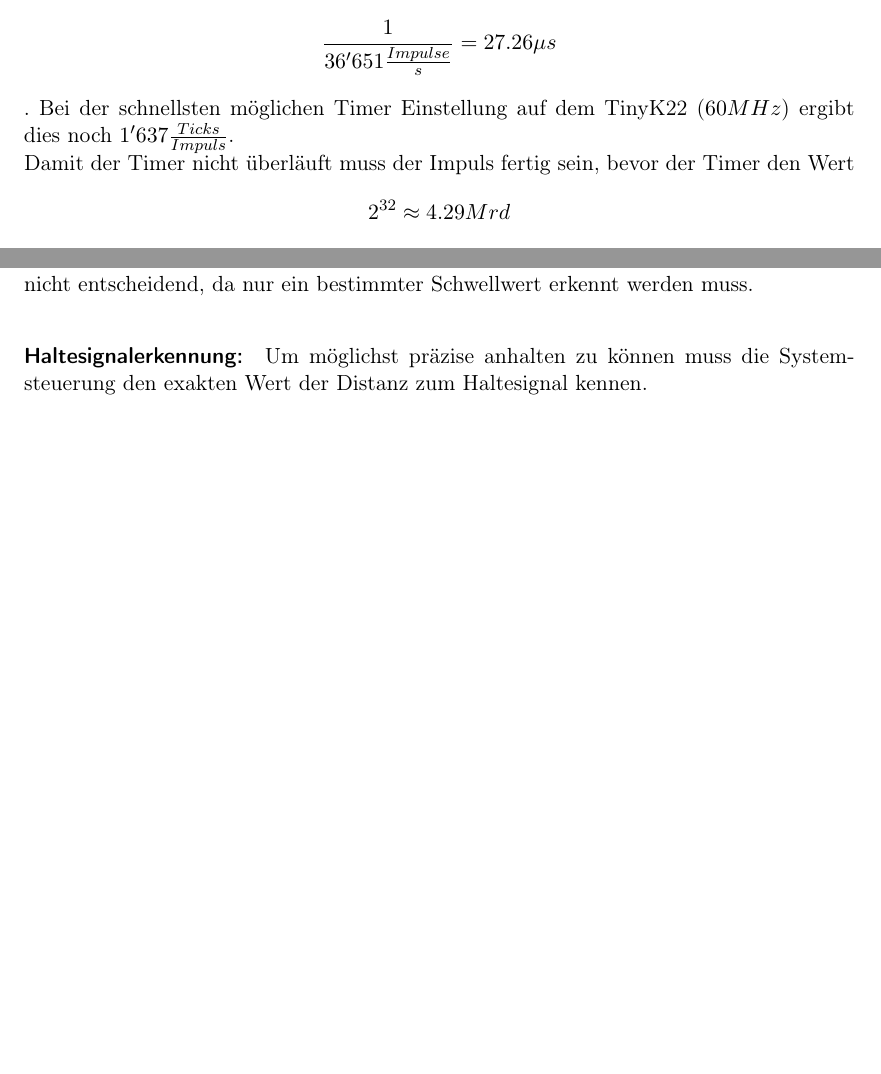
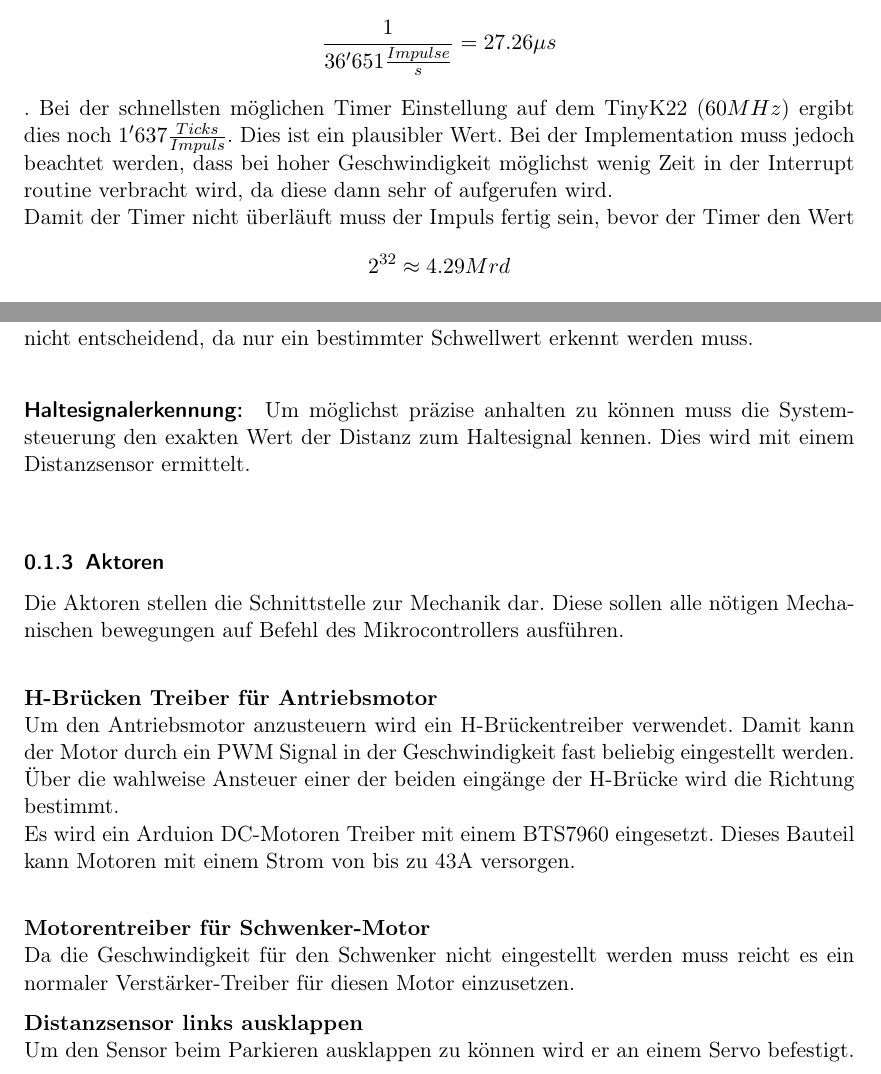
Before and after one commit to Inux/pren, a LaTeX document (docu/sections/03_Lösungskonzepte/Elektronik.tex): two parts of pages 4 and 6 of 6, joined at a grey line, cut so that both start at the same text, the shorter picture padded with empty space. Compiled offline with pdfLaTeX.

Commit message:
Aktoren hinzugefügt

```diff
--- a/docu/sections/03_Lösungskonzepte/Elektronik.tex
+++ b/docu/sections/03_Lösungskonzepte/Elektronik.tex
@@ -97,7 +97,7 @@
     Für die Bestimmung der Geschwindigkeit kann die Dauer eines Impulses gemessen werden oder es können die Anzahl Impulse in einer bestimmten Zeit gezählt werden. Für dieses Projekt soll die Dauer des Impulses gemessen werden. Der Vorteil dieser Methode ist die bessere Präzision, da nach jedem einzelnen Impuls die durchschnittliche Geschwindigkeit seit dem letzten Impuls sofort bestimmt werden kann. Das Risiko ist, dass bei hohen Umdrehungszahlen der Mikrocontroller nicht schnell genug ist mit dem Zählen oder dass der Zähler des Mikrocontrollers bei sehr tiefen Umdrehungszahlen überläuft.\\
     Die maximalen Umdrehungszahl des Antriebsmotors liegt bei $8590 min^{-1}$. Mit $256$ Impulsen pro Umdrehung ergibt dies $$8590 min^{-1} \cdot 256 Impulse = 2'199'040 \frac{Impulse}{min}$$.
     Dies sind dann $$ 2'199'040 \frac{Impulse}{min} / 60s = 36'651 \frac{Impulse}{s} $$.
-    Dies ergibt eine Impulsdauer von $$\frac{1}{36'651 \frac{Impulse}{s}} = 27.26\mu s$$. Bei der schnellsten möglichen Timer Einstellung auf dem TinyK22 ($60MHz$) ergibt dies noch $1'637 \frac{Ticks}{Impuls}$.\\
+    Dies ergibt eine Impulsdauer von $$\frac{1}{36'651 \frac{Impulse}{s}} = 27.26\mu s$$. Bei der schnellsten möglichen Timer Einstellung auf dem TinyK22 ($60MHz$) ergibt dies noch $1'637 \frac{Ticks}{Impuls}$. Dies ist ein plausibler Wert. Bei der Implementation muss jedoch beachtet werden, dass bei hoher Geschwindigkeit möglichst wenig Zeit in der Interrupt routine verbracht wird, da diese dann sehr of aufgerufen wird.\\
     Damit der Timer nicht überläuft muss der Impuls fertig sein, bevor der Timer den Wert $$2^{32} \approx 4.29 Mrd$$ erreicht wird. Dies ergibt bei $60MHz$ eine Zeit von $$2^{32} \cdot \frac{1}{60MHz} = 71.58s$$. Also ist ein tiefe Umdrehungszahl bis zu $$\frac{1}{71.58s \cdot 256} = 54.6 \cdot 10^{-6} s^{-1} \hat{=} 909 \cdot 10^{-9} min^{-1}$$
     Also sollte diese Umdrehungszahl nicht unterschritten werden.
 
@@ -128,6 +128,19 @@
     Gemäss der Aufgabenstellung befindet sich der Würfel in einem Abstand von $8\pm1cm$ von der Gleismitte. Somit muss der Distanzsensor Distanzen zwischen ca. $20mm$ und $80mm$ erkennen können. Der exakte Wert der Distanz ist dabei nicht entscheidend, da nur ein bestimmter Schwellwert erkennt werden muss.
 
     \paragraph{Haltesignalerkennung:}
-    Um möglichst präzise anhalten zu können muss die Systemsteuerung den exakten Wert der Distanz zum Haltesignal kennen.
+    Um möglichst präzise anhalten zu können muss die Systemsteuerung den exakten Wert der Distanz zum Haltesignal kennen. Dies wird mit einem Distanzsensor ermittelt.\\
+
+    \subsubsection{Aktoren}
+    Die Aktoren stellen die Schnittstelle zur Mechanik dar. Diese sollen alle nötigen Mechanischen bewegungen auf Befehl des Mikrocontrollers ausführen.\\
+
+    \textbf{H-Brücken Treiber für Antriebsmotor}\\
+    Um den Antriebsmotor anzusteuern wird ein H-Brückentreiber verwendet. Damit kann der Motor durch ein PWM Signal in der Geschwindigkeit fast beliebig eingestellt werden. Über die wahlweise Ansteuer einer der beiden eingänge der H-Brücke wird die Richtung bestimmt.\\
+    Es wird ein Arduion DC-Motoren Treiber mit einem BTS7960 eingesetzt. Dieses Bauteil kann Motoren mit einem Strom von bis zu 43A versorgen. \\
+
+    \textbf{Motorentreiber für Schwenker-Motor}\\
+    Da die Geschwindigkeit für den Schwenker nicht eingestellt werden muss reicht es ein normaler Verstärker-Treiber für diesen Motor einzusetzen.
+
+    \textbf{Distanzsensor links ausklappen}\\
+    Um den Sensor beim Parkieren ausklappen zu können wird er an einem Servo befestigt.\\
 
     \end{document}
```
